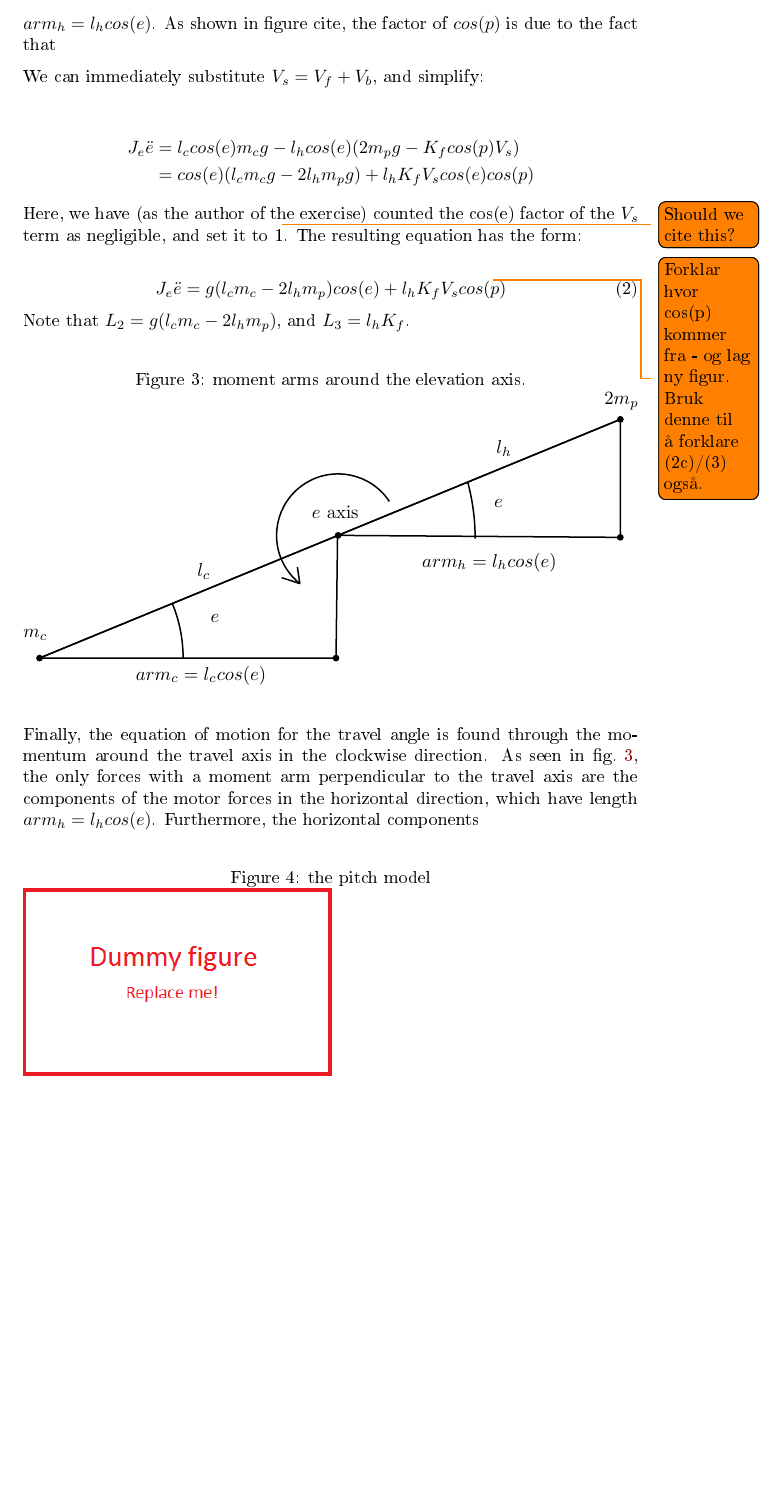
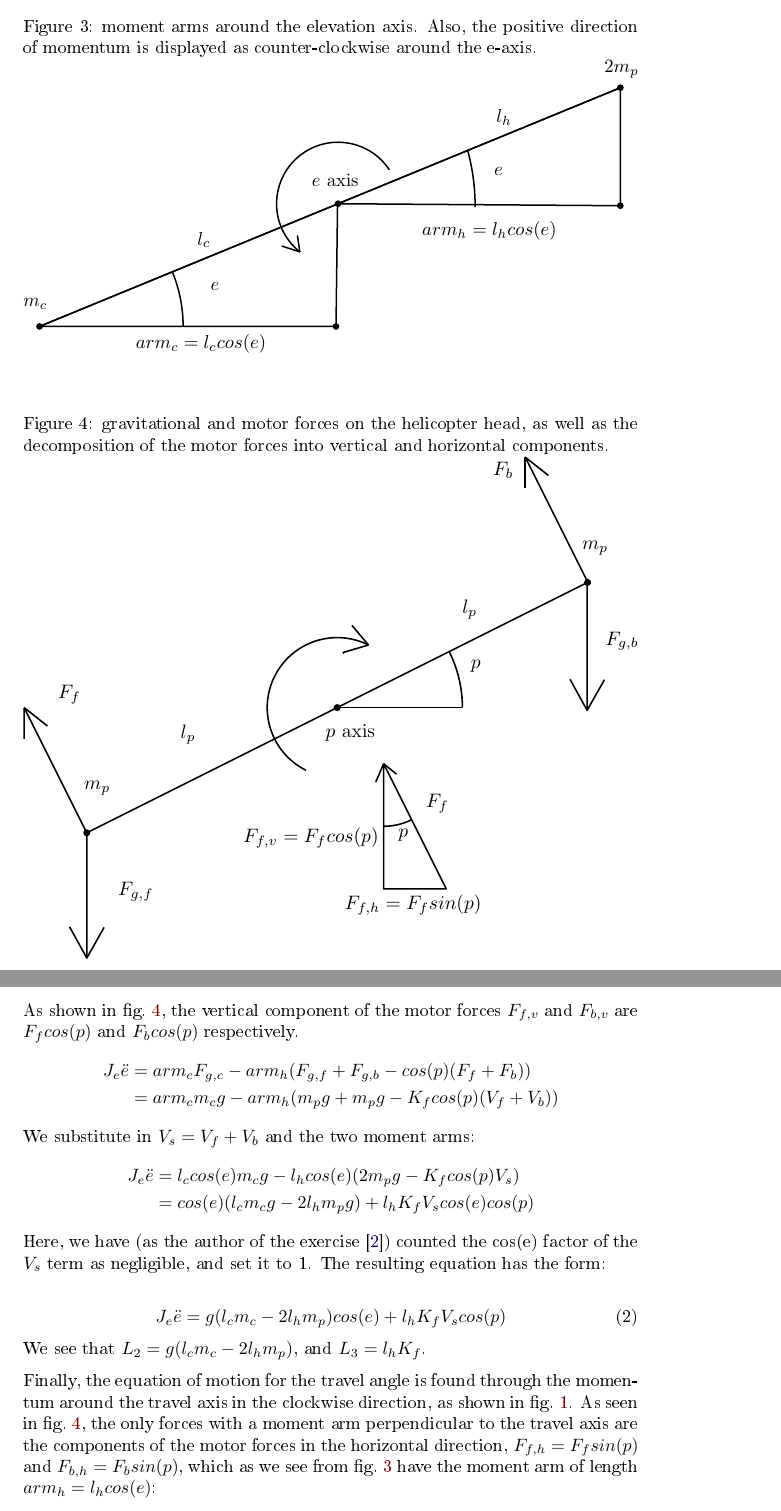
Before and after one commit to 0javad0/TTK4115-Helicopterlab, a LaTeX document (report_main.tex, which reads part1.tex): part of page 5 of 13 before the commit and two parts of pages 5 and 6 of 14 after it, the two joined at a grey line, cut at the place of the change, the shorter picture padded with empty space. The pictures show the PDF file report_main.pdf that the author committed with the source.

Commit message:
Finish 5.1.1 and associated figures

```diff
--- a/part1.tex
+++ b/part1.tex
@@ -42,52 +42,57 @@ Where the lengths including $l_p$ is shown in \cref{fig:helicopter_model_masses}
 \end{equation}
 Therefore $L_1 = l_pK_f$.
 
-The equation of motion for the elevation angle is found similarly
-through the momentum in the counter-clockwise direction around the
-elevation axis, again as shown in \cref{fig:helicopter_model_forces}.
-
+The equation of motion for the elevation angle is found similarly through the momentum in the counter-clockwise direction around the elevation axis, again as shown in \cref{fig:helicopter_model_forces}. Only the vertical forces in the helicopter model have an arm of moment around the elevation axis.
 \begin{align*}
-  J_e\ddot{e} &= arm_cF_{g,c} - arm_h(F_{g,f}+F_{g,b} - K_fcos(p)(V_f + V_b))
+  J_e\ddot{e} &= arm_cF_{g,c} - arm_h(F_{g,f}+F_{g,b} - (F_{f,v} + F_{b,v}))
 \end{align*}
 where $arm_c$ is the moment arm between the counterweight point mass
 and the elevation axis, and $arm_h$ is the moment arm between any of
-the two motor point masses and the elevation axis. As shown in
-\cref{fig:elevation_model}, $arm_c = l_ccos(e)$, and $arm_h =
-l_hcos(e)$. As shown in figure cite, the factor of $cos(p)$ is due to the fact that
-
-We can immediately substitute $V_s = V_f + V_b$, and simplify:
-
+the two motor point masses and the elevation axis, which also is the moment arm for the components of the two motor forces perpendicular to the elevation axis. $F_{f,v}$ is the vertical component of $F_f$, and $F_{b,v}$ is the vertical component of $F_b$. As shown in \cref{fig:elevation_model}, $arm_c = l_ccos(e)$, and $arm_h = l_hcos(e)$.
+\begin{figure}[H]
+  \caption{moment arms around the elevation axis. Also, the positive direction of momentum is displayed as counter-clockwise around the e-axis.}
+  \label{fig:elevation_model}
+  \includegraphics[width=1\textwidth]{images/elevation_model}
+\end{figure}
+\begin{figure}[H]
+  \caption{gravitational and motor forces on the helicopter head, as well as the decomposition of the motor forces into vertical and horizontal components.}
+  \label{fig:pitch_model}
+  \includegraphics[width=1\textwidth]{images/pitch_model}
+\end{figure}
+\newpage
+As shown in \cref{fig:pitch_model}, the vertical component of the motor forces $F_{f,v}$ and $F_{b,v}$ are $F_fcos(p)$ and $F_bcos(p)$ respectively.
+\begin{align*}
+J_e\ddot{e} &= arm_cF_{g,c} - arm_h(F_{g,f}+F_{g,b} - cos(p)(F_f + F_b)) \\
+						&= arm_cm_cg - arm_h(m_pg + m_pg - K_fcos(p)(V_f + V_b))
+\end{align*}
+We substitute in $V_s = V_f + V_b$ and the two moment arms:
 \begin{align*}
   J_e\ddot{e} &= l_ccos(e)m_cg - l_hcos(e)(2m_pg - K_fcos(p)V_s) \\
               &= cos(e)(l_cm_cg - 2l_hm_pg) + l_hK_fV_scos(e)cos(p)
 \end{align*}
-Here, we have (as the author of the exercise\todo{Should we cite this?}) counted the cos(e)
-factor of the $V_s$ term as negligible, and set it to 1. \todo{Forklar
-  hvor cos(p) kommer fra - og lag ny figur. Bruk denne til å forklare
-  (2c)/(3) også.} The resulting equation has the form:
+Here, we have (as the author of the exercise \cite{assignment}) counted the cos(e)
+factor of the $V_s$ term as negligible, and set it to 1. The resulting equation has the form:
 
 \begin{equation}
 \label{eq:elevation EoM}
   J_e\ddot{e} = g(l_cm_c - 2l_hm_p)cos(e) + l_hK_fV_scos(p)
 \end{equation}
-Note that $L_2 = g(l_cm_c-2l_hm_p)$, and $L_3 = l_hK_f$.
-
-\begin{figure}[H]
-  \caption{moment arms around the elevation axis.}
-  \label{fig:elevation_model}
-  \includegraphics[width=1\textwidth]{images/elevation_model}
-\end{figure}
+We see that $L_2 = g(l_cm_c-2l_hm_p)$, and $L_3 = l_hK_f$.
 
 Finally, the equation of motion for the travel angle is found through
-the momentum around the travel axis in the  clockwise direction. As
-seen in \cref{fig:elevation_model}, the only forces with a moment arm
+the momentum around the travel axis in the  clockwise direction, as shown in \cref{fig:helicopter_model_forces}. As seen in \cref{fig:pitch_model}, the only forces with a moment arm
 perpendicular to the travel axis are the components of the motor
-forces in the horizontal direction, which have length $arm_h =
-l_hcos(e)$. Furthermore, the horizontal components
+forces in the horizontal direction, $F_{f,h} = F_fsin(p)$ and $F_{b,h} = F_bsin(p)$, which as we see from \cref{fig:elevation_model} have the moment arm of length $arm_h =
+l_hcos(e)$:
+\begin{align*}
+  J_\lambda\ddot{\lambda} &= arm_h(F_{f,h} + F_{b,h}) \\
+													&= l_hcos(e)(K_fsin(p)(V_f + V_b))
+\end{align*}
+Again substituting $V_s = V_f + V_b$, and we get the final equation of motion:
+\begin{equation}
+\label{eq:lambda EoM}
+J_\lambda\ddot{\lambda} = l_hK_fV_scos(e)sin(p)
+\end{equation}
+We see that $L_4 = l_hK_f$.
 
 
-\begin{figure}[H]
-  \caption{the pitch model}
-  \label{fig:pitch_model}
-  \includegraphics[width=0.5\textwidth]{images/pitch_model}
-\end{figure}
```
Also changed, not shown: images/dummy_model.png (renamed from images/pitch_model.png), images/pitch_model.pdf (added), report_main.pdf, part1.tex (8 more changed lines).
